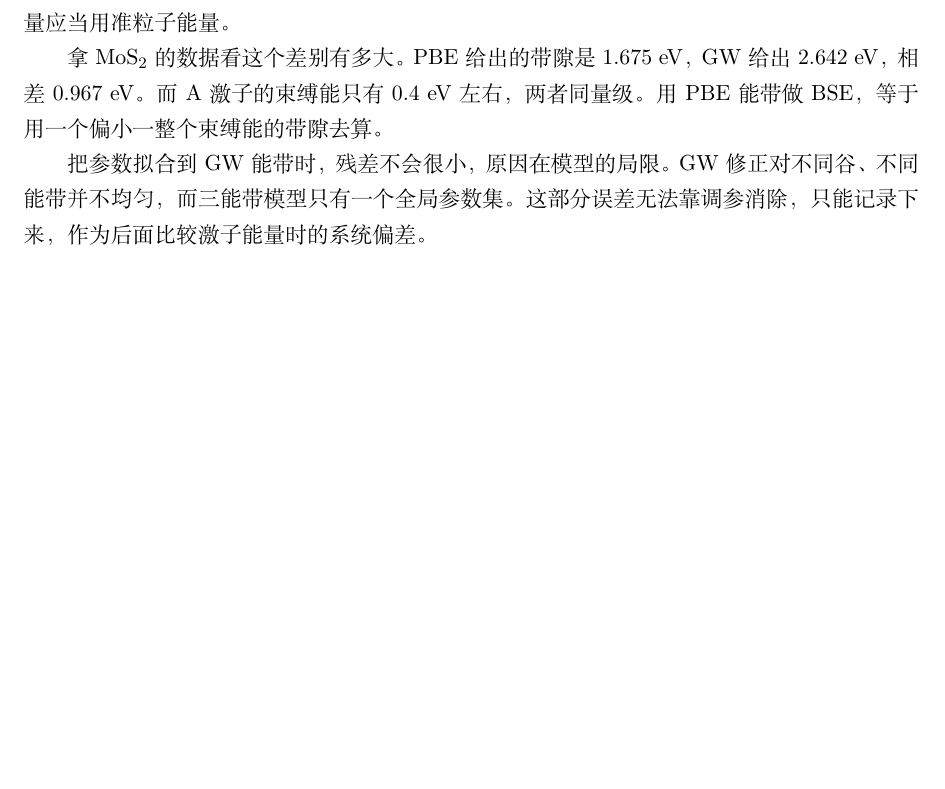
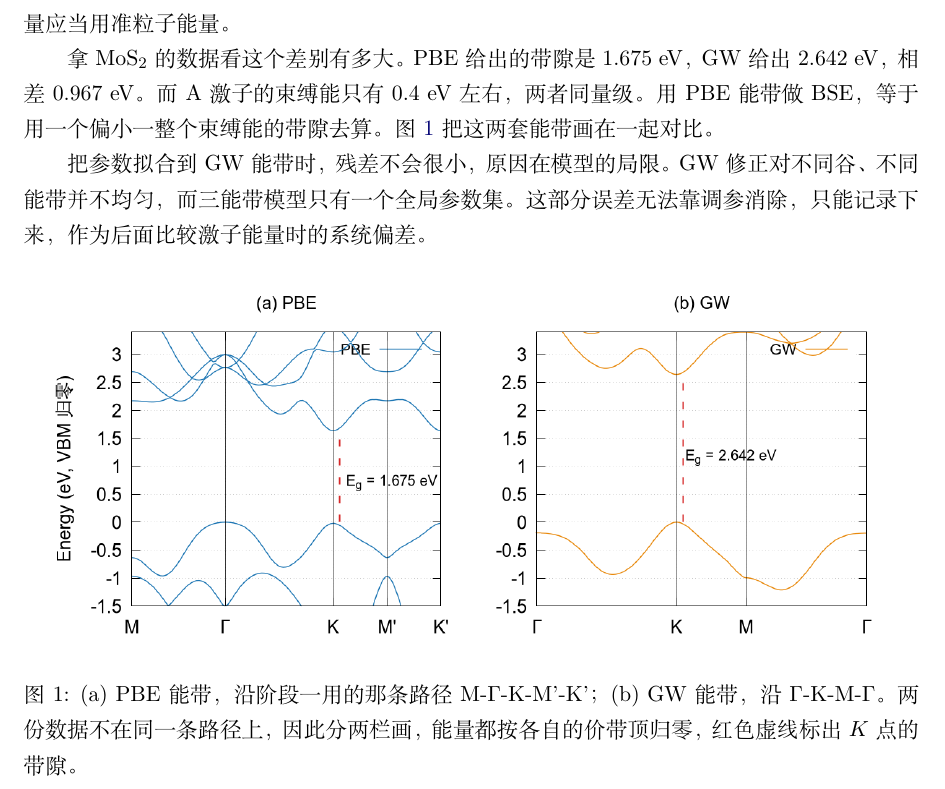
Before and after one commit to NeoWangKing/tmd-tb, a LaTeX document (doc/theory.tex): part of page 5 of 15, cut so that both start at the same text, the shorter picture padded with empty space. Compiled offline with XeLaTeX.

Commit message:
§3 加 PBE 与 GW 能带对比图
仓库里没有 Γ-K-M-Γ 路径上的 PBE 原始能带，只有阶段一那条 M-Γ-K-M'-K' 的
MoS2-pbe.txt（16 条带、160 个 k 点）和一张成品图 pbe_vs_gw_band.png，
两份数据没法叠在同一个坐标里。所以做成左右两栏：

  (a) PBE：MoS2-pbe.txt，路径 M-Γ-K-M'-K'
  (b) GW ：wannier90_band.dat，路径 Γ-K-M-Γ

能量都按各自价带顶归零，红色虚线在 K 点标出带隙（1.675 / 2.642 eV），
两个数值与正文一致。图用 [H] 放在 §3 末尾、并排布局（1180×520），
正好填满第 5 页剩余空间，没有留白。

图号随之变化：这张成为图 1，拼接图变图 2、拟合图变图 3；
正文里全部用 \ref 引用，编号自动跟着走。

```diff
--- a/doc/theory.tex
+++ b/doc/theory.tex
@@ -233,12 +233,24 @@ $E_{\mathrm{gap}}$ 是单粒子带隙，$E_b$ 是束缚能。
 拿 $\mathrm{MoS_2}$ 的数据看这个差别有多大。
 PBE 给出的带隙是 1.675~eV，GW 给出 2.642~eV，相差 0.967~eV。
 而 A 激子的束缚能只有 0.4~eV 左右，两者同量级。
-用 PBE 能带做 BSE，等于用一个偏小一整个束缚能的带隙去算。
+用 PBE 能带做 BSE，等于用一个偏小一整个束缚能的带隙去算。图~\ref{fig:pbe_gw}~把这两套能带画在一起对比。
+
+
 
 把参数拟合到 GW 能带时，残差不会很小，原因在模型的局限。
 GW 修正对不同谷、不同能带并不均匀，而三能带模型只有一个全局参数集。
 这部分误差无法靠调参消除，只能记录下来，
 作为后面比较激子能量时的系统偏差。
+
+\begin{figure}[H]
+\centering
+\includegraphics[width=0.95\textwidth]{fig_pbe_gw.png}
+\caption{(a) PBE 能带，沿阶段一用的那条路径 M-$\Gamma$-K-M'-K'；
+(b) GW 能带，沿 $\Gamma$-K-M-$\Gamma$。
+两份数据不在同一条路径上，因此分两栏画，能量都按各自的价带顶归零，
+红色虚线标出 $K$ 点的带隙。}
+\label{fig:pbe_gw}
+\end{figure}
 
 %=====================================================================
 \section{GW 参考能带与能带身份\done}
```
Also changed, not shown: doc/fig/fig_pbe_gw.png (added), 2 other files.
